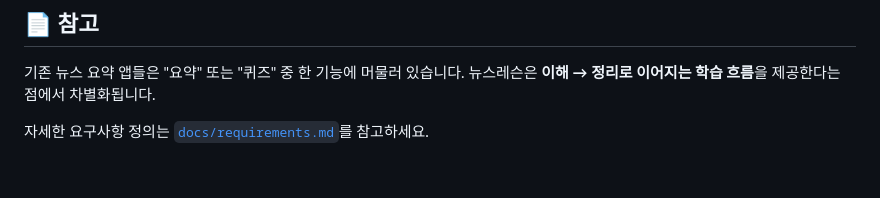
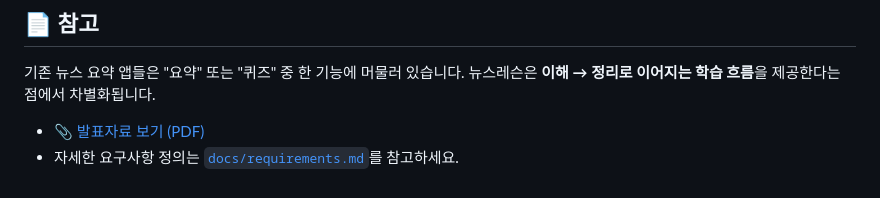
Before and after one commit to nxtcloud-edu/2026-khuniv-NIC-team14, a Markdown page: README.md, the part around one of its changes. Rendered like a GitHub page.

```diff
--- a/README.md
+++ b/README.md
@@ -106,4 +117,5 @@ open index.html
 기존 뉴스 요약 앱들은 "요약" 또는 "퀴즈" 중 한 기능에 머물러 있습니다.
 뉴스레슨은 **이해 → 정리로 이어지는 학습 흐름**을 제공한다는 점에서 차별화됩니다.
 
-자세한 요구사항 정의는 [`docs/requirements.md`](./docs/requirements.md)를 참고하세요.
+- 📎 [발표자료 보기 (PDF)](./docs/발표자료.pdf)
+- 자세한 요구사항 정의는 [`docs/requirements.md`](./docs/requirements.md)를 참고하세요.
```
Also changed, not shown: other parts of README.md (+20 -9 lines).
